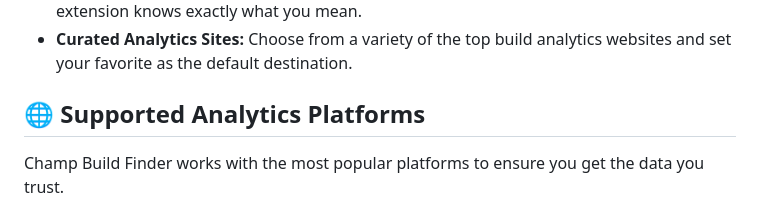
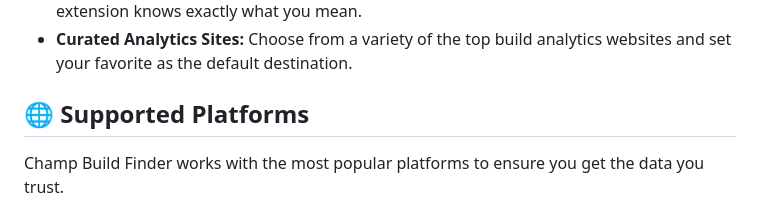
Before and after one commit to cdmanning/Champ-Build-Finder, a Markdown page: README.MD, the part around the change. Rendered like a GitHub page.

```diff
--- a/README.MD
+++ b/README.MD
@@ -24,7 +24,7 @@ Champ Build Finder streamlines your pre-game preparation by mapping champion nam
 * **Curated Analytics Sites:** Choose from a variety of the top build analytics websites and set your favorite as the default destination.
 
 
-## 🌐 Supported Analytics Platforms
+## 🌐 Supported Platforms
 Champ Build Finder works with the most popular platforms to ensure you get the data you trust.
 
 <p>
```
